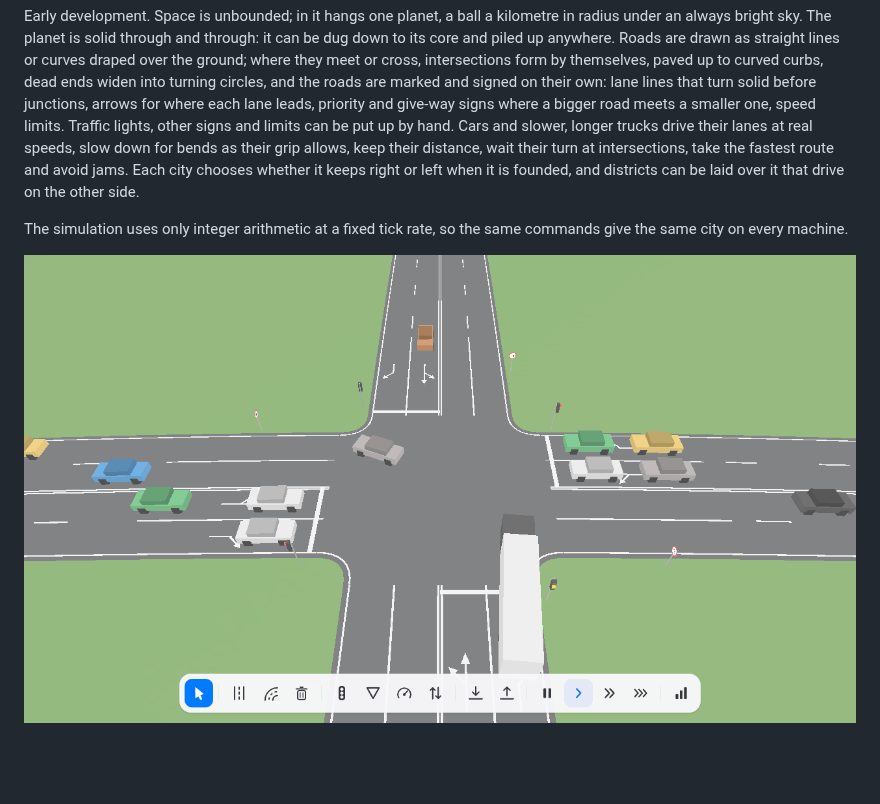
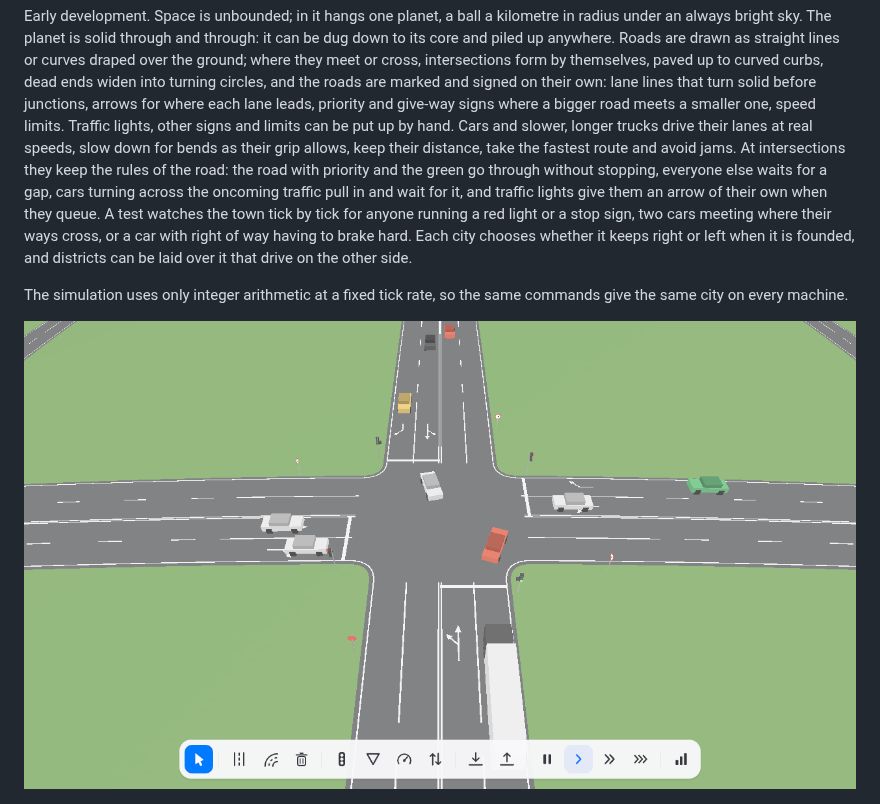
Before and after one commit to landiunload/foxity, a Markdown page: README.md, the part around the change. Rendered like a GitHub page; pictures changed too: docs/junction.png; blank space fills up the shorter version.

```diff
--- a/README.md
+++ b/README.md
@@ -17,8 +17,13 @@ junctions, arrows for where each lane leads, priority and give-way signs
 where a bigger road meets a smaller one, speed limits. Traffic lights, other
 signs and limits can be put up by hand. Cars and slower, longer trucks drive
 their lanes at real speeds, slow down for bends as their grip allows, keep
-their distance, wait their turn at intersections, take the fastest route and
-avoid jams. Each city chooses whether it keeps right or left when it is
+their distance, take the fastest route and avoid jams. At intersections they
+keep the rules of the road: the road with priority and the green go through
+without stopping, everyone else waits for a gap, cars turning across the
+oncoming traffic pull in and wait for it, and traffic lights give them an
+arrow of their own when they queue. A test watches the town tick by tick for
+anyone running a red light or a stop sign, two cars meeting where their ways
+cross, or a car with right of way having to brake hard. Each city chooses whether it keeps right or left when it is
 founded, and districts can be laid over it that drive on the other side.
 
 The simulation uses only integer arithmetic at a fixed tick rate, so the same
```
Also changed, not shown: docs/architecture.md (+49 -24 lines), 12 other files.
